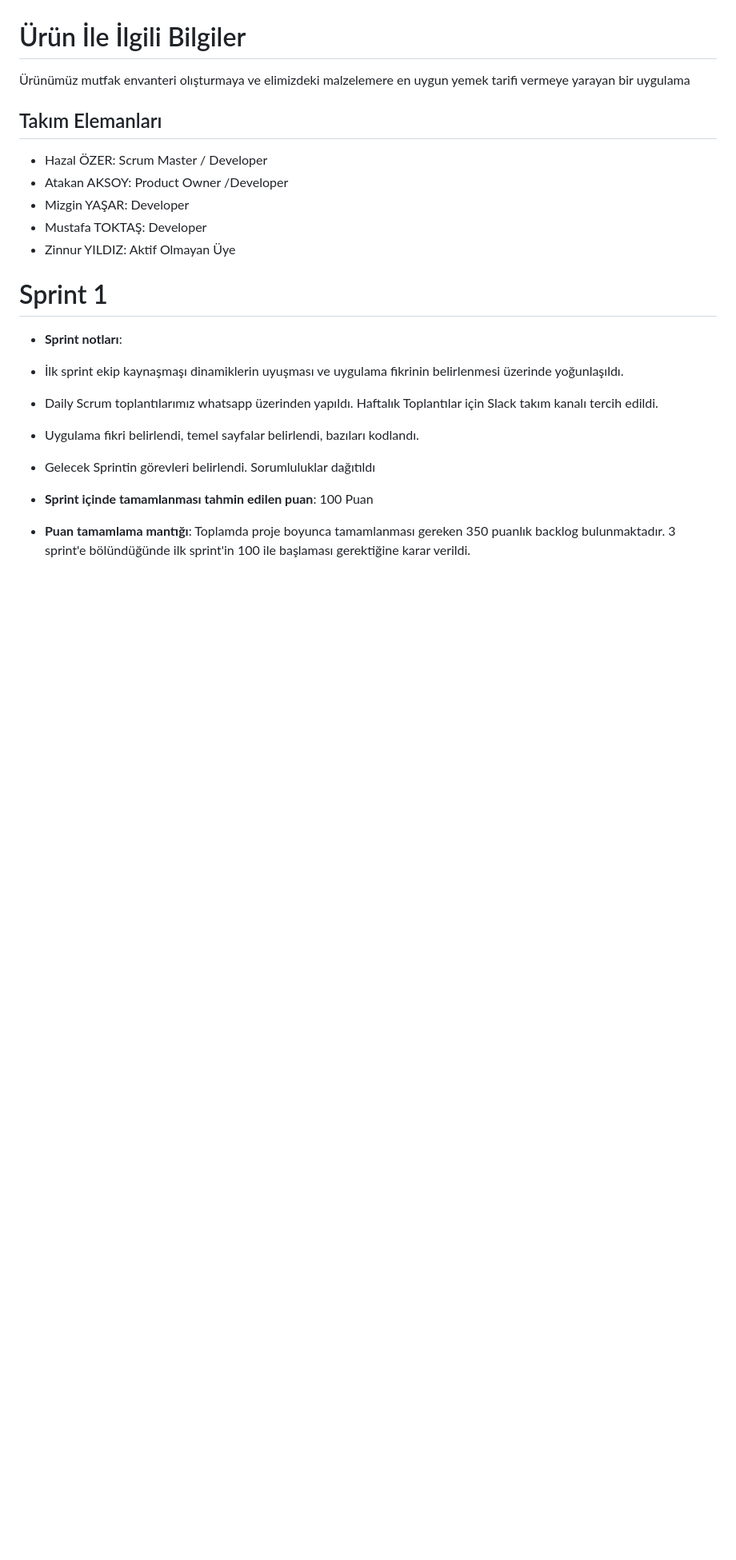
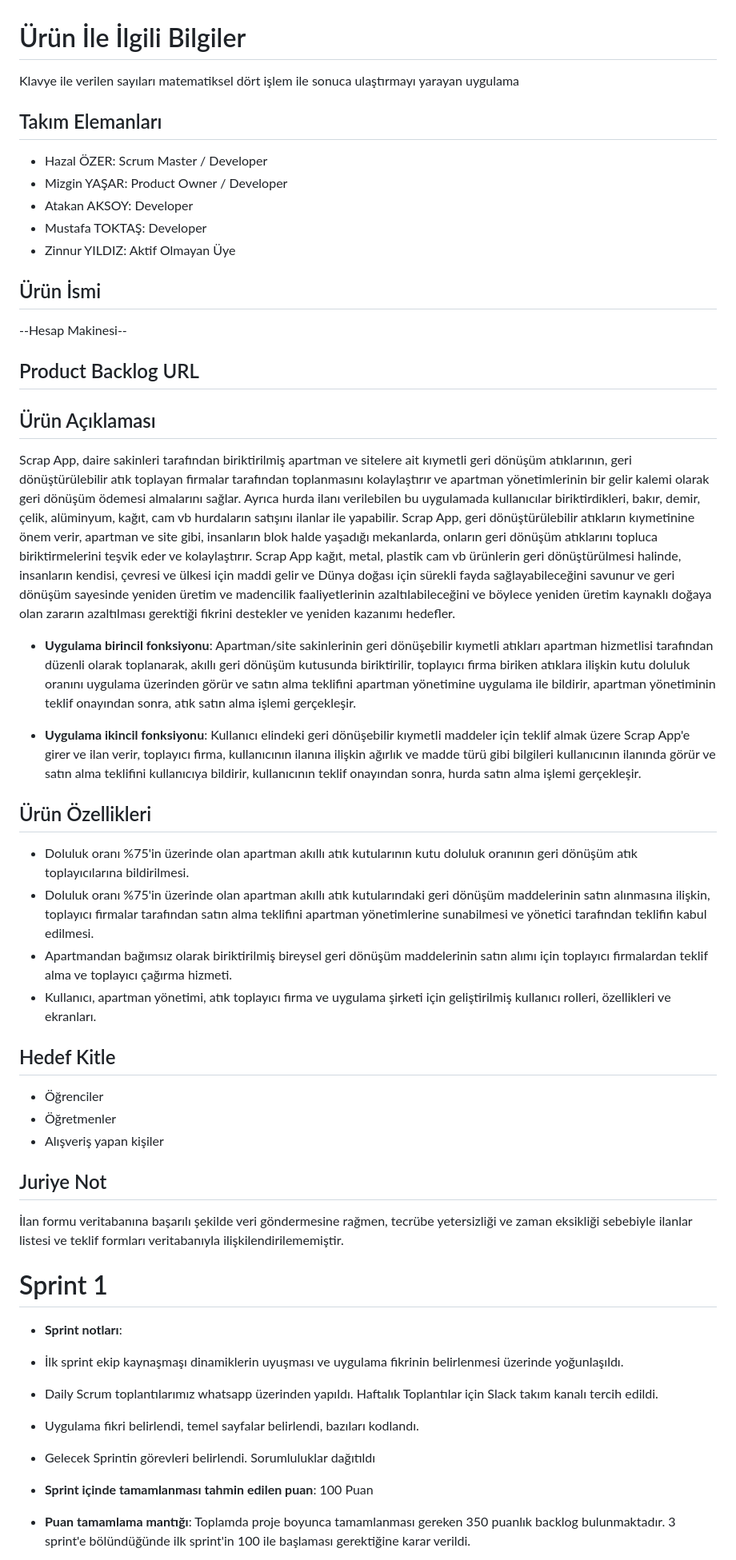
Before and after one commit to atkaksoy501/bootcampf140, a Markdown page: README.md, the part around one of its changes. Shown at 80% size. Drawn GitHub-style; blank space fills up the shorter version.

```diff
--- a/README.md
+++ b/README.md
@@ -3,14 +3,52 @@
 Takım Flutter 140
 
 # Ürün İle İlgili Bilgiler
-Ürünümüz mutfak envanteri olışturmaya ve elimizdeki malzelemere en uygun yemek tarifi vermeye yarayan bir uygulama
+Klavye ile verilen sayıları matematiksel dört işlem ile sonuca ulaştırmayı yarayan uygulama
 
 ## Takım Elemanları
 - Hazal ÖZER: Scrum Master / Developer
-- Atakan AKSOY:  Product Owner /Developer
-- Mizgin YAŞAR: Developer
+- Mizgin YAŞAR: Product Owner / Developer
+- Atakan AKSOY:  Developer
 - Mustafa TOKTAŞ: Developer
 - Zinnur YILDIZ: Aktif Olmayan Üye
+
+
+## Ürün İsmi
+
+--Hesap Makinesi--
+
+## Product Backlog URL
+
+
+
+## Ürün Açıklaması
+
+Scrap App, daire sakinleri tarafından biriktirilmiş apartman ve sitelere ait kıymetli geri dönüşüm atıklarının, geri dönüştürülebilir atık toplayan firmalar tarafından toplanmasını kolaylaştırır ve apartman yönetimlerinin bir gelir kalemi olarak geri dönüşüm ödemesi almalarını sağlar. Ayrıca hurda ilanı verilebilen bu uygulamada kullanıcılar biriktirdikleri, bakır, demir, çelik, alüminyum, kağıt, cam vb hurdaların satışını ilanlar ile yapabilir. Scrap App, geri dönüştürülebilir atıkların kıymetinine önem verir, apartman ve site gibi, insanların blok halde yaşadığı mekanlarda, onların geri dönüşüm atıklarını topluca biriktirmelerini teşvik eder ve kolaylaştırır. Scrap App kağıt, metal, plastik cam vb ürünlerin geri dönüştürülmesi halinde, insanların kendisi, çevresi ve ülkesi için maddi gelir ve Dünya doğası için sürekli fayda sağlayabileceğini savunur ve geri dönüşüm sayesinde yeniden üretim ve madencilik faaliyetlerinin azaltılabileceğini ve böylece yeniden üretim kaynaklı doğaya olan zararın azaltılması gerektiği fikrini destekler ve yeniden kazanımı hedefler.
+
+
+- **Uygulama birincil fonksiyonu**: Apartman/site sakinlerinin geri dönüşebilir kıymetli atıkları apartman hizmetlisi tarafından düzenli olarak toplanarak, akıllı geri dönüşüm kutusunda biriktirilir, toplayıcı firma biriken atıklara ilişkin kutu doluluk oranını uygulama üzerinden görür ve satın alma teklifini apartman yönetimine uygulama ile bildirir, apartman yönetiminin teklif onayından sonra, atık satın alma işlemi gerçekleşir.
+
+- **Uygulama ikincil fonksiyonu**: Kullanıcı elindeki geri dönüşebilir kıymetli maddeler için teklif almak üzere Scrap App'e girer ve ilan verir, toplayıcı firma, kullanıcının ilanına ilişkin ağırlık ve madde türü gibi bilgileri kullanıcının ilanında görür ve satın alma teklifini kullanıcıya bildirir, kullanıcının teklif onayından sonra, hurda satın alma işlemi gerçekleşir.
+
+## Ürün Özellikleri
+
+- Doluluk oranı %75'in üzerinde olan apartman akıllı atık kutularının kutu doluluk oranının geri dönüşüm atık toplayıcılarına bildirilmesi.
+- Doluluk oranı %75'in üzerinde olan apartman akıllı atık kutularındaki geri dönüşüm maddelerinin satın alınmasına ilişkin, toplayıcı firmalar tarafından satın alma teklifini apartman yönetimlerine sunabilmesi ve yönetici tarafından teklifin kabul edilmesi.
+- Apartmandan bağımsız olarak biriktirilmiş bireysel geri dönüşüm maddelerinin satın alımı için toplayıcı firmalardan teklif alma ve toplayıcı çağırma hizmeti.
+- Kullanıcı, apartman yönetimi, atık toplayıcı firma ve uygulama şirketi için geliştirilmiş kullanıcı rolleri, özellikleri ve ekranları.
+
+## Hedef Kitle
+
+- Öğrenciler
+- Öğretmenler
+- Alışveriş yapan kişiler
+
+## Juriye Not
+
+İlan formu veritabanına başarılı şekilde veri göndermesine rağmen, tecrübe yetersizliği ve zaman eksikliği sebebiyle ilanlar listesi ve teklif formları veritabanıyla ilişkilendirilememiştir.
+
+
+
 
 # Sprint 1
 
```
Also changed, not shown: other parts of README.md (+37 -0 lines).
